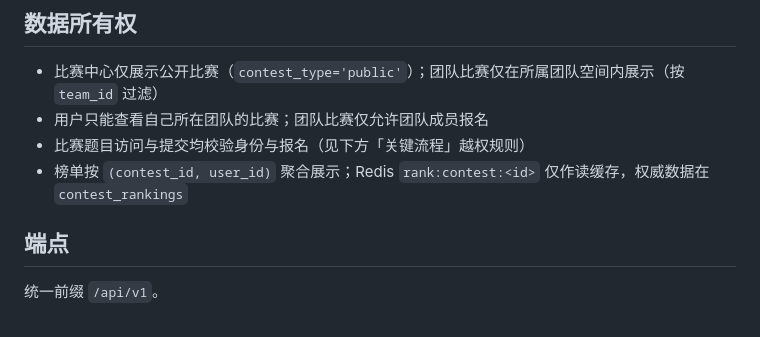
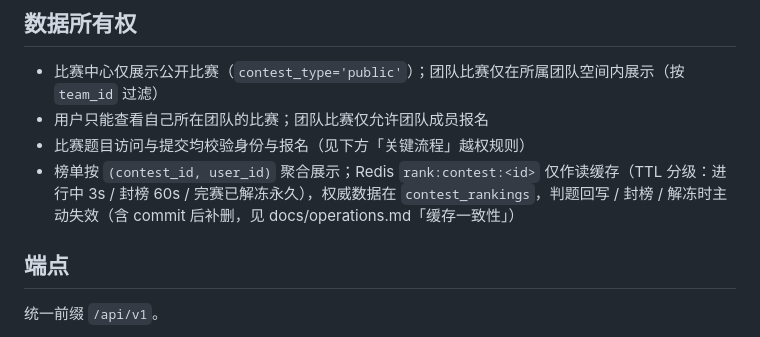
Before and after one commit to UtroYAKQ/PigeonOJ, a Markdown page: docs/contracts/contests.md, the part around the change. Rendered like a GitHub page.

```diff
--- a/docs/contracts/contests.md
+++ b/docs/contracts/contests.md
@@ -85,7 +85,7 @@ CHECK (register_end_time <= end_time)   -- 报名截止不晚于比赛结束
 - 比赛中心仅展示公开比赛（`contest_type='public'`）；团队比赛仅在所属团队空间内展示（按 `team_id` 过滤）
 - 用户只能查看自己所在团队的比赛；团队比赛仅允许团队成员报名
 - 比赛题目访问与提交均校验身份与报名（见下方「关键流程」越权规则）
-- 榜单按 `(contest_id, user_id)` 聚合展示；Redis `rank:contest:<id>` 仅作读缓存，权威数据在 `contest_rankings`
+- 榜单按 `(contest_id, user_id)` 聚合展示；Redis `rank:contest:<id>` 仅作读缓存（TTL 分级：进行中 3s / 封榜 60s / 完赛已解冻永久），权威数据在 `contest_rankings`，判题回写 / 封榜 / 解冻时主动失效（含 commit 后补删，见 docs/operations.md「缓存一致性」）
 
 ## 端点
 
```
Also changed, not shown: docs/operations.md (+5 -2 lines).
